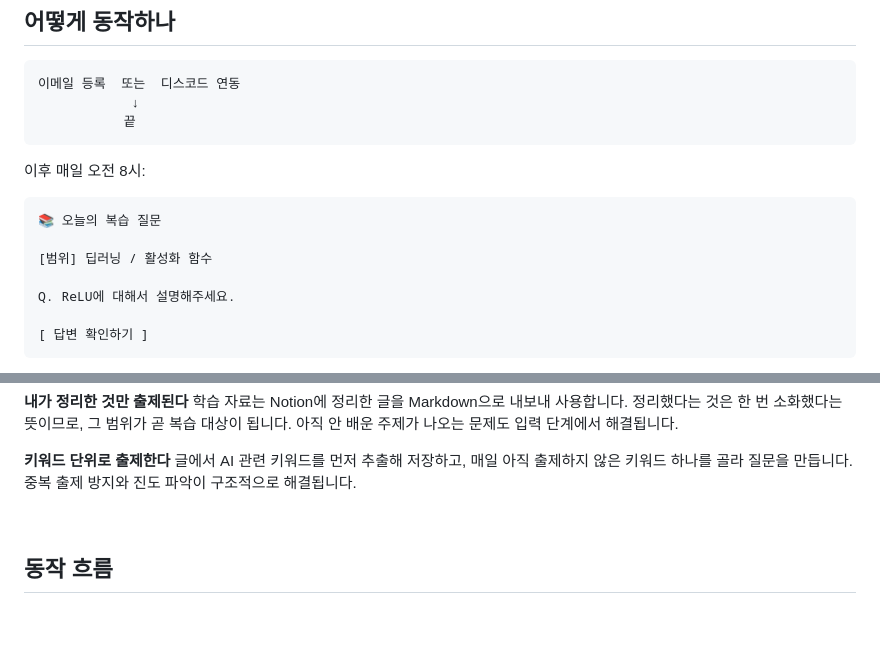
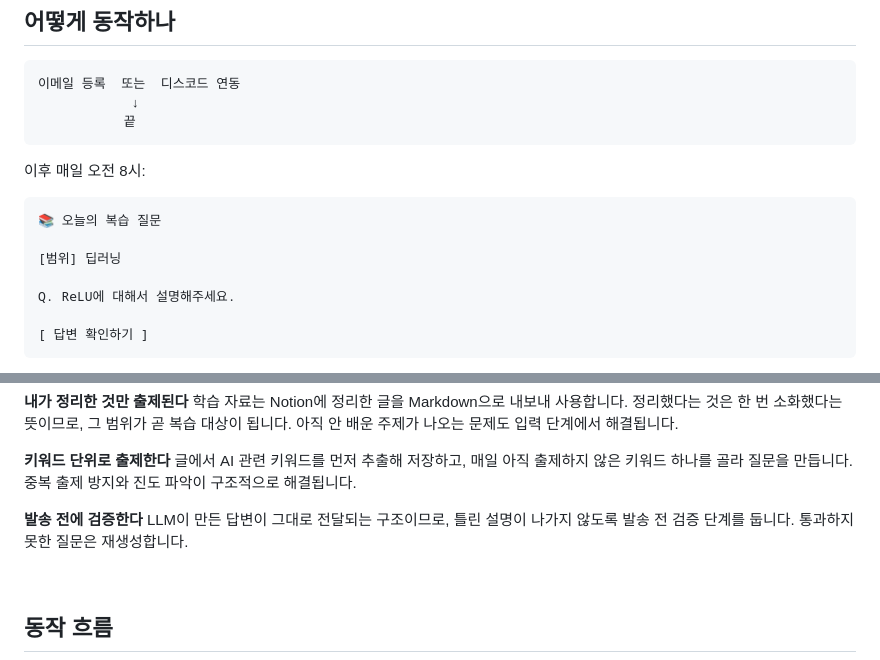
Before and after one commit to woolnd/sprint-quiz, a Markdown page: README.md, 2 parts joined by grey strips. Drawn GitHub-style; blank space fills up the shorter version.

````diff
--- a/README.md
+++ b/README.md
@@ -40,7 +40,7 @@ Sprint Quiz는 그 판단과 행동을 서비스가 대신합니다. 사용자
 ```
 📚 오늘의 복습 질문
 
-[범위] 딥러닝 / 활성화 함수
+[범위] 딥러닝
 
 Q. ReLU에 대해서 설명해주세요.
 
@@ -66,6 +66,9 @@ Q. ReLU에 대해서 설명해주세요.
 **키워드 단위로 출제한다**
 글에서 AI 관련 키워드를 먼저 추출해 저장하고, 매일 아직 출제하지 않은 키워드 하나를 골라 질문을 만듭니다. 중복 출제 방지와 진도 파악이 구조적으로 해결됩니다.
 
+**발송 전에 검증한다**
+LLM이 만든 답변이 그대로 전달되는 구조이므로, 틀린 설명이 나가지 않도록 발송 전 검증 단계를 둡니다. 통과하지 못한 질문은 재생성합니다.
+
 <br>
 
 ## 동작 흐름
````
Also changed, not shown: other parts of README.md (+65 -16 lines).
